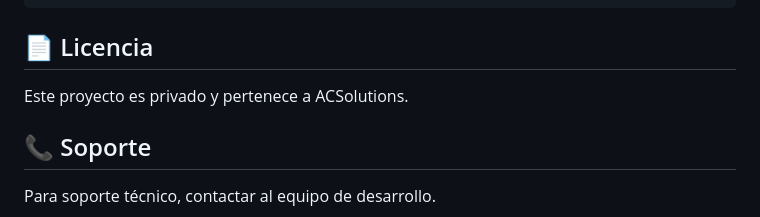
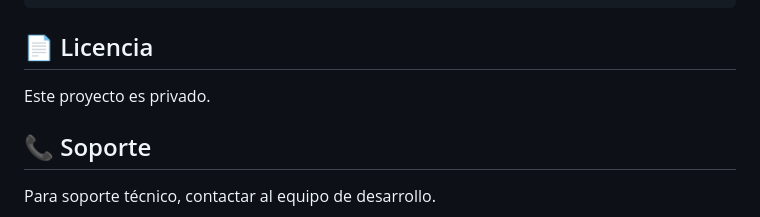
Before and after one commit to agchavez/interlace-backend, a Markdown page: README.md, the part around the change. GitHub-like rendering.

Commit message:
Update license section in README
Removed the mention of ACSolutions from the license section.

```diff
--- a/README.md
+++ b/README.md
@@ -294,7 +294,7 @@ docker run -d --env-file .env tracker-backend
 
 ## 📄 Licencia
 
-Este proyecto es privado y pertenece a ACSolutions.
+Este proyecto es privado.
 
 ## 📞 Soporte
 
```
